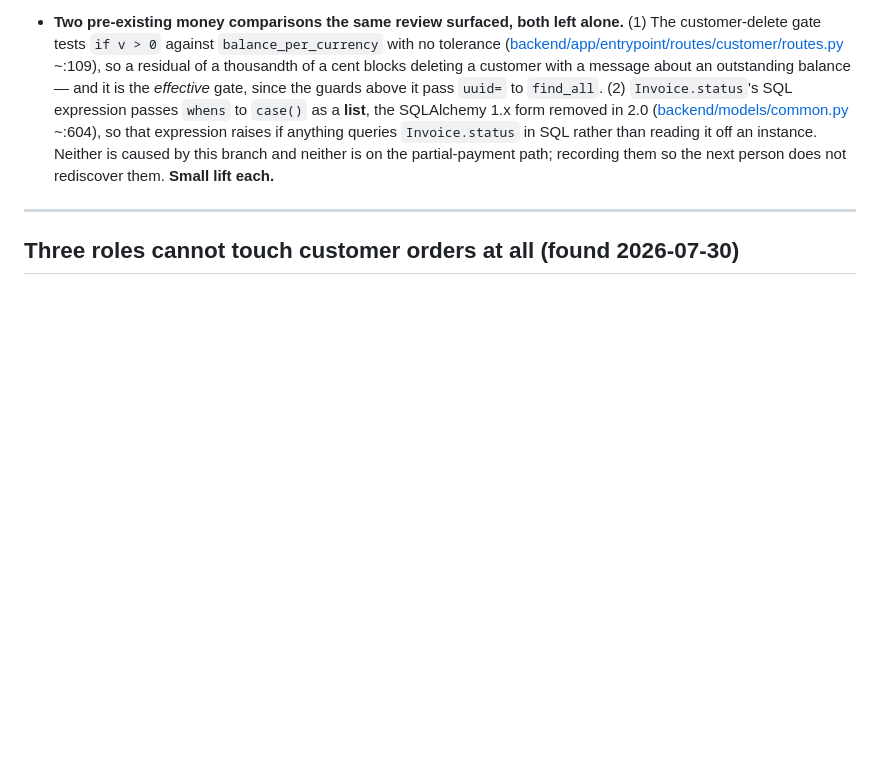
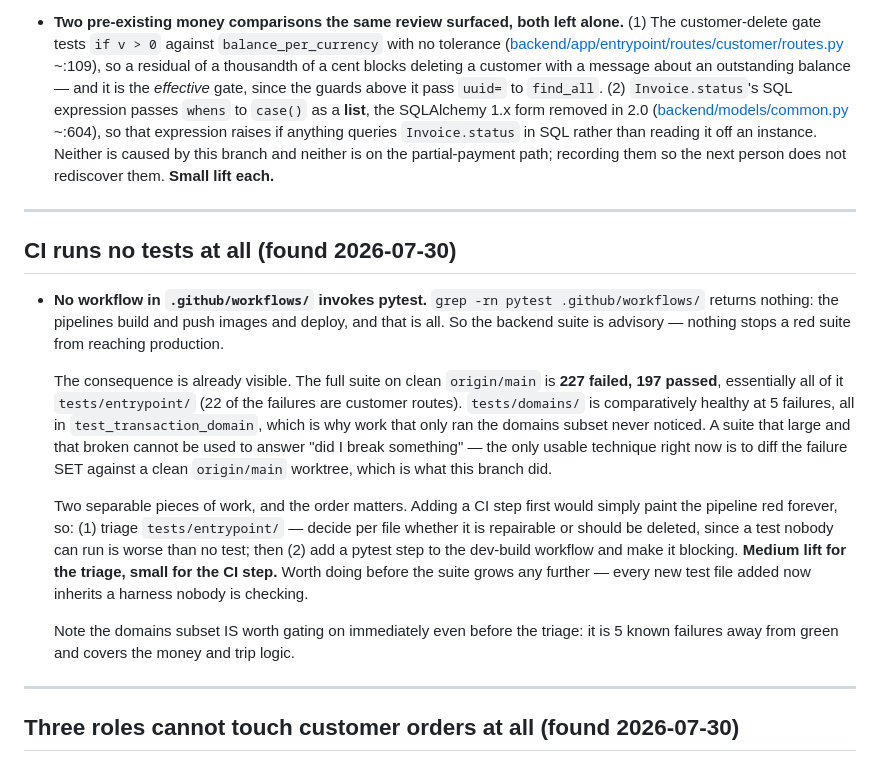
Before and after one commit to albardn2/karma, a Markdown page: DEFERRED.md, the part around the change. GitHub-like rendering; blank space fills up the shorter version.

Commit message:
Record that CI runs no tests
Discovered while checking whether the map work regressed anything: no workflow
invokes pytest at all. grep -rn pytest .github/workflows/ returns nothing — the
pipelines build images and deploy, so the suite is advisory and a red one reaches
production unimpeded.

The cost is already paid. Clean origin/main is 227 failed / 197 passed across the
full suite, almost entirely tests/entrypoint/, while tests/domains/ sits at 5
failures — which is why running only the domains subset (as this session had been)
never surfaced it. A suite in that state cannot answer "did I break something", so
the only reliable check today is diffing the failure SET against a clean
origin/main worktree.

Written up with the ordering that matters: triage tests/entrypoint/ first, because
adding a CI gate now would just paint the pipeline permanently red. The domains
subset is worth gating on straight away though — it is 5 known failures from green
and it covers the money and trip logic.

Co-Authored-By: Claude Opus 5 <noreply@anthropic.com>

```diff
--- a/DEFERRED.md
+++ b/DEFERRED.md
@@ -133,6 +133,18 @@ These are the rest, in rough order of how much they mislead someone:
 
 ---
 
+## CI runs no tests at all (found 2026-07-30)
+
+- **No workflow in `.github/workflows/` invokes pytest.** `grep -rn pytest .github/workflows/` returns nothing: the pipelines build and push images and deploy, and that is all. So the backend suite is advisory — nothing stops a red suite from reaching production.
+
+  The consequence is already visible. The full suite on clean `origin/main` is **227 failed, 197 passed**, essentially all of it `tests/entrypoint/` (22 of the failures are customer routes). `tests/domains/` is comparatively healthy at 5 failures, all in `test_transaction_domain`, which is why work that only ran the domains subset never noticed. A suite that large and that broken cannot be used to answer "did I break something" — the only usable technique right now is to diff the failure SET against a clean `origin/main` worktree, which is what this branch did.
+
+  Two separable pieces of work, and the order matters. Adding a CI step first would simply paint the pipeline red forever, so: (1) triage `tests/entrypoint/` — decide per file whether it is repairable or should be deleted, since a test nobody can run is worse than no test; then (2) add a pytest step to the dev-build workflow and make it blocking. **Medium lift for the triage, small for the CI step.** Worth doing before the suite grows any further — every new test file added now inherits a harness nobody is checking.
+
+  Note the domains subset IS worth gating on immediately even before the triage: it is 5 known failures away from green and covers the money and trip logic.
+
+---
+
 ## Three roles cannot touch customer orders at all (found 2026-07-30)
 
 - **`driver`, `operator` and `operation_manager` have no `customer_order` grant whatsoever**, so both reading and creating orders 403 for them at the `before_request` chokepoint ([backend/app/__init__.py:156-171](backend/app/__init__.py#L156)) before the route body runs. Verified by evaluating the gate directly rather than by reading the presets:
```
